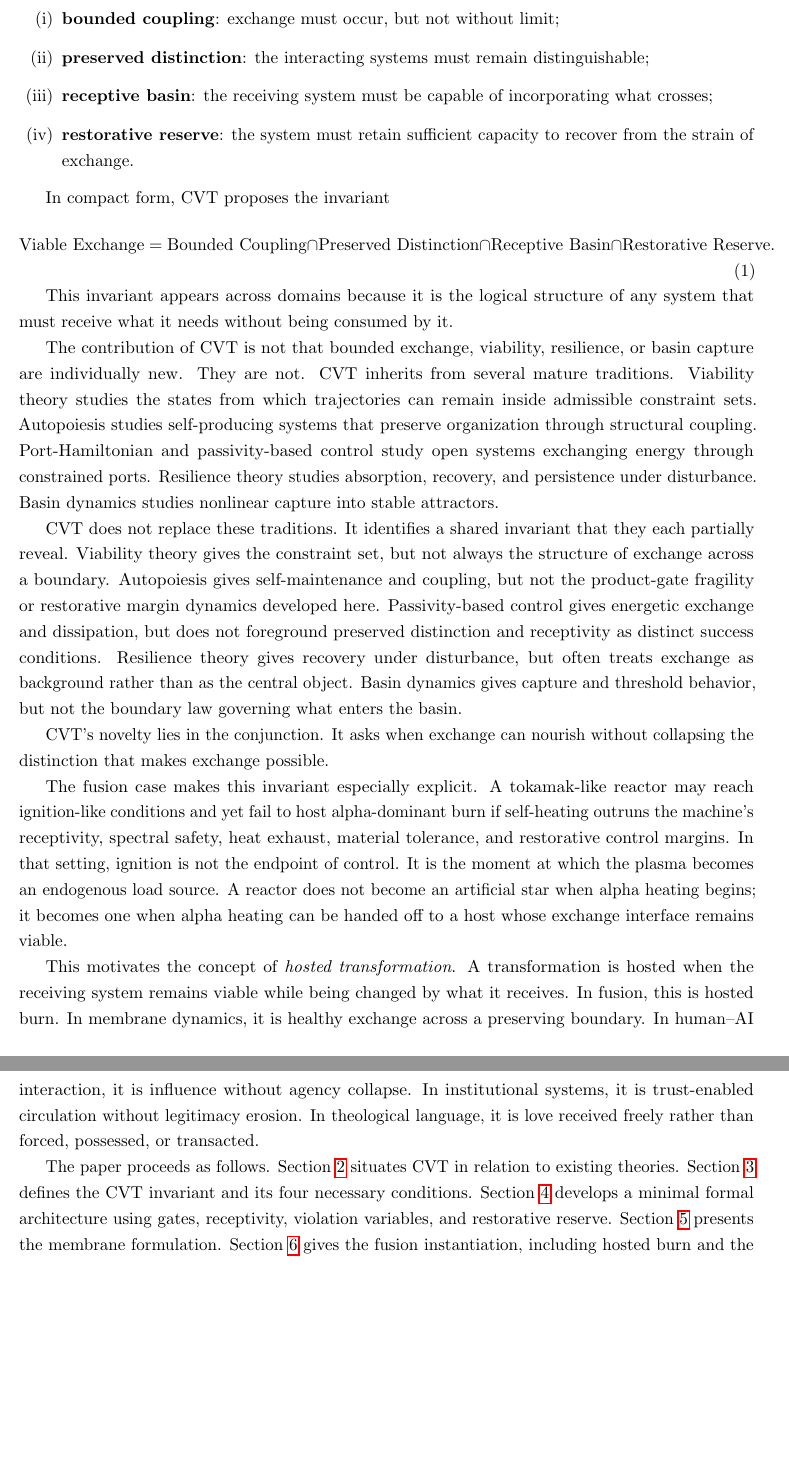
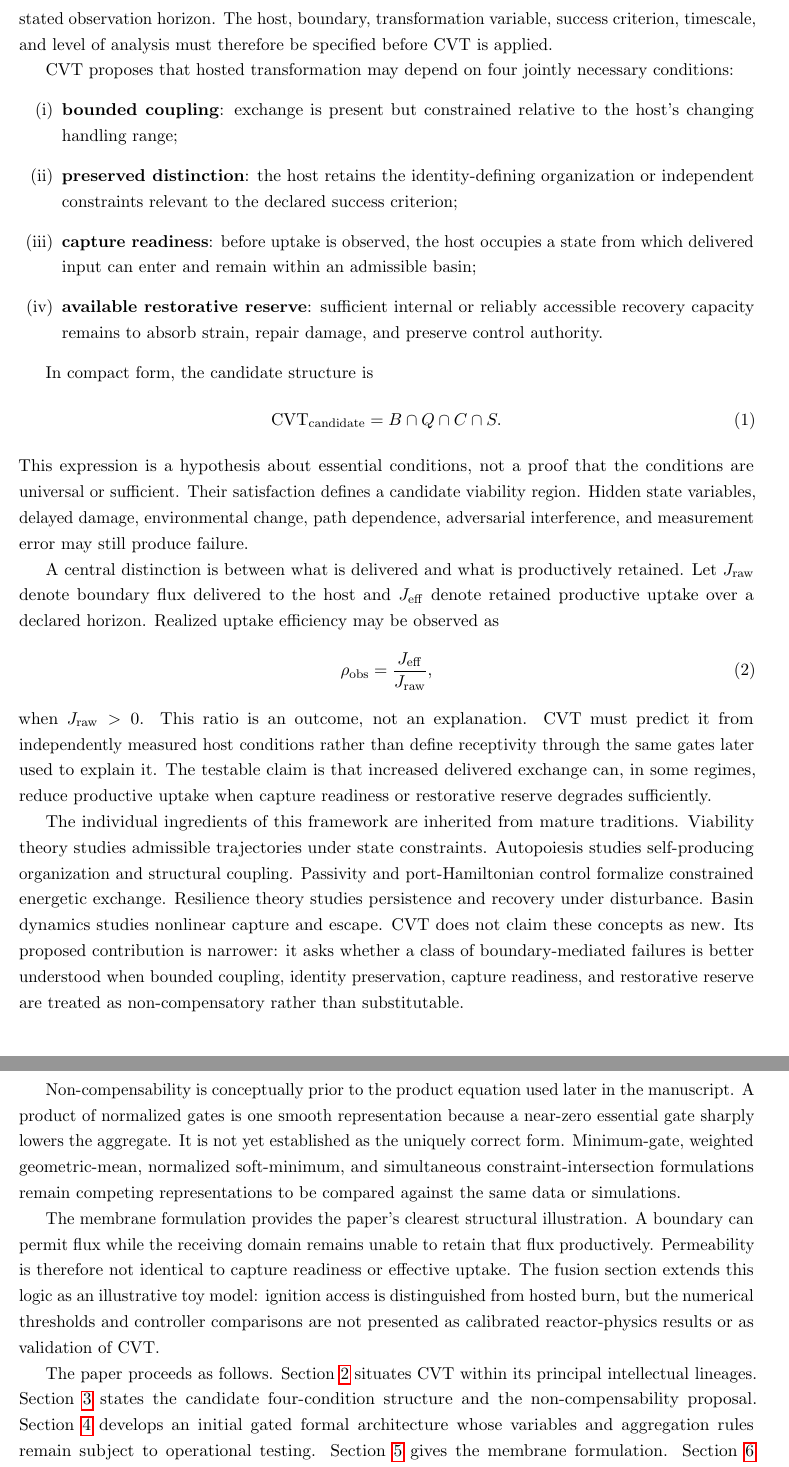
Before and after one commit to dmvarela/CVTRepository, a LaTeX paper (research-hub/cvt-foundations/main.tex): two parts of pages 2 and 3 of 20, joined at a grey line, cut at the place of the change, the shorter picture padded with empty space. Compiled offline with pdfLaTeX.

Commit message:
Apply CVT Foundations v0.2 abstract and introduction

```diff
--- a/research-hub/cvt-foundations/main.tex
+++ b/research-hub/cvt-foundations/main.tex
@@ -61 +61,2 @@ Systems do not survive by being closed, and they do not survive by being open. A
 
+This paper studies a bounded class of such processes: \emph{boundary-mediated transformations in which continued host viability is part of what counts as success}. We call a transformation \emph{hosted} when a declared host undergoes or supports a meaningful transition while remaining viable over a stated observation horizon. The host, boundary, transformation variable, success criterion, timescale, and level of analysis must therefore be specified before CVT is applied.
@@ -63,38 +63,35 @@ This paper names that condition \emph{Coherence Viability Theory}. CVT studies t
 
-The central claim is that viable transformation requires four simultaneous conditions:
+CVT proposes that hosted transformation may depend on four jointly necessary conditions:
 \begin{enumerate}[label=(\roman*)]
-    \item \textbf{bounded coupling}: exchange must occur, but not without limit;
-    \item \textbf{preserved distinction}: the interacting systems must remain distinguishable;
-    \item \textbf{receptive basin}: the receiving system must be capable of incorporating what crosses;
-    \item \textbf{restorative reserve}: the system must retain sufficient capacity to recover from the strain of exchange.
+    \item \textbf{bounded coupling}: exchange is present but constrained relative to the host's changing handling range;
+    \item \textbf{preserved distinction}: the host retains the identity-defining organization or independent constraints relevant to the declared success criterion;
+    \item \textbf{capture readiness}: before uptake is observed, the host occupies a state from which delivered input can enter and remain within an admissible basin;
+    \item \textbf{available restorative reserve}: sufficient internal or reliably accessible recovery capacity remains to absorb strain, repair damage, and preserve control authority.
 \end{enumerate}
 
-In compact form, CVT proposes the invariant
+In compact form, the candidate structure is
 \begin{equation}
-\text{Viable Exchange}
-=
-\text{Bounded Coupling}
-\cap
-\text{Preserved Distinction}
-\cap
-\text{Receptive Basin}
-\cap
-\text{Restorative Reserve}.
+    \mathrm{CVT}_{\mathrm{candidate}}
+    =
+    B\cap Q\cap C\cap S.
 \end{equation}
+This expression is a hypothesis about essential conditions, not a proof that the conditions are universal or sufficient. Their satisfaction defines a candidate viability region. Hidden state variables, delayed damage, environmental change, path dependence, adversarial interference, and measurement error may still produce failure.
 
-This invariant appears across domains because it is the logical structure of any system that must receive what it needs without being consumed by it.
+A central distinction is between what is delivered and what is productively retained. Let \(J_{\mathrm{raw}}\) denote boundary flux delivered to the host and \(J_{\mathrm{eff}}\) denote retained productive uptake over a declared horizon. Realized uptake efficiency may be observed as
+\begin{equation}
+    \rho_{\mathrm{obs}}
+    =
+    \frac{J_{\mathrm{eff}}}{J_{\mathrm{raw}}},
+\end{equation}
+when \(J_{\mathrm{raw}}>0\). This ratio is an outcome, not an explanation. CVT must predict it from independently measured host conditions rather than define receptivity through the same gates later used to explain it. The testable claim is that increased delivered exchange can, in some regimes, reduce productive uptake when capture readiness or restorative reserve degrades sufficiently.
 
-The contribution of CVT is not that bounded exchange, viability, resilience, or basin capture are individually new. They are not. CVT inherits from several mature traditions. Viability theory studies the states from which trajectories can remain inside admissible constraint sets. Autopoiesis studies self-producing systems that preserve organization through structural coupling. Port-Hamiltonian and passivity-based control study open systems exchanging energy through constrained ports. Resilience theory studies absorption, recovery, and persistence under disturbance. Basin dynamics studies nonlinear capture into stable attractors.
+The individual ingredients of this framework are inherited from mature traditions. Viability theory studies admissible trajectories under state constraints. Autopoiesis studies self-producing organization and structural coupling. Passivity and port-Hamiltonian control formalize constrained energetic exchange. Resilience theory studies persistence and recovery under disturbance. Basin dynamics studies nonlinear capture and escape. CVT does not claim these concepts as new. Its proposed contribution is narrower: it asks whether a class of boundary-mediated failures is better understood when bounded coupling, identity preservation, capture readiness, and restorative reserve are treated as non-compensatory rather than substitutable.
 
-CVT does not replace these traditions. It identifies a shared invariant that they each partially reveal. Viability theory gives the constraint set, but not always the structure of exchange across a boundary. Autopoiesis gives self-maintenance and coupling, but not the product-gate fragility or restorative margin dynamics developed here. Passivity-based control gives energetic exchange and dissipation, but does not foreground preserved distinction and receptivity as distinct success conditions. Resilience theory gives recovery under disturbance, but often treats exchange as background rather than as the central object. Basin dynamics gives capture and threshold behavior, but not the boundary law governing what enters the basin.
+Non-compensability is conceptually prior to the product equation used later in the manuscript. A product of normalized gates is one smooth representation because a near-zero essential gate sharply lowers the aggregate. It is not yet established as the uniquely correct form. Minimum-gate, weighted geometric-mean, normalized soft-minimum, and simultaneous constraint-intersection formulations remain competing representations to be compared against the same data or simulations.
 
-CVT’s novelty lies in the conjunction. It asks when exchange can nourish without collapsing the distinction that makes exchange possible.
+The membrane formulation provides the paper's clearest structural illustration. A boundary can permit flux while the receiving domain remains unable to retain that flux productively. Permeability is therefore not identical to capture readiness or effective uptake. The fusion section extends this logic as an illustrative toy model: ignition access is distinguished from hosted burn, but the numerical thresholds and controller comparisons are not presented as calibrated reactor-physics results or as validation of CVT.
 
-The fusion case makes this invariant especially explicit. A tokamak-like reactor may reach ignition-like conditions and yet fail to host alpha-dominant burn if self-heating outruns the machine's receptivity, spectral safety, heat exhaust, material tolerance, and restorative control margins. In that setting, ignition is not the endpoint of control. It is the moment at which the plasma becomes an endogenous load source. A reactor does not become an artificial star when alpha heating begins; it becomes one when alpha heating can be handed off to a host whose exchange interface remains viable.
-
-This motivates the concept of \emph{hosted transformation}. A transformation is hosted when the receiving system remains viable while being changed by what it receives. In fusion, this is hosted burn. In membrane dynamics, it is healthy exchange across a preserving boundary. In human--AI interaction, it is influence without agency collapse. In institutional systems, it is trust-enabled circulation without legitimacy erosion. In theological language, it is love received freely rather than forced, possessed, or transacted.
-
-The paper proceeds as follows. Section~\ref{sec:lineage} situates CVT in relation to existing theories. Section~\ref{sec:invariant} defines the CVT invariant and its four necessary conditions. Section~\ref{sec:formal} develops a minimal formal architecture using gates, receptivity, violation variables, and restorative reserve. Section~\ref{sec:membrane} presents the membrane formulation. Section~\ref{sec:fusion} gives the fusion instantiation, including hosted burn and the Minimum Viable Host condition. Section~\ref{sec:failure} classifies CVT failure modes. Section~\ref{sec:discussion} discusses cross-domain implications and limitations.
+The paper proceeds as follows. Section~\ref{sec:lineage} situates CVT within its principal intellectual lineages. Section~\ref{sec:invariant} states the candidate four-condition structure and the non-compensability proposal. Section~\ref{sec:formal} develops an initial gated formal architecture whose variables and aggregation rules remain subject to operational testing. Section~\ref{sec:membrane} gives the membrane formulation. Section~\ref{sec:fusion} presents the fusion material as an illustrative instantiation of hosted transformation. The present paper establishes neither universal necessity nor sufficiency; it defines a research framework whose strongest claims must survive counterexamples, independent measurement, competing models, and delayed-failure tests.
 
 \section{Intellectual Lineage}
 \label{sec:lineage}
```
Also changed, not shown: research-hub/cvt-foundations/reviews/2026-07-29-v0.2-abstract-introduction-proposal.tex (added, +44 -0 lines), research-hub/cvt-foundations/main.tex (5 more changed lines).
